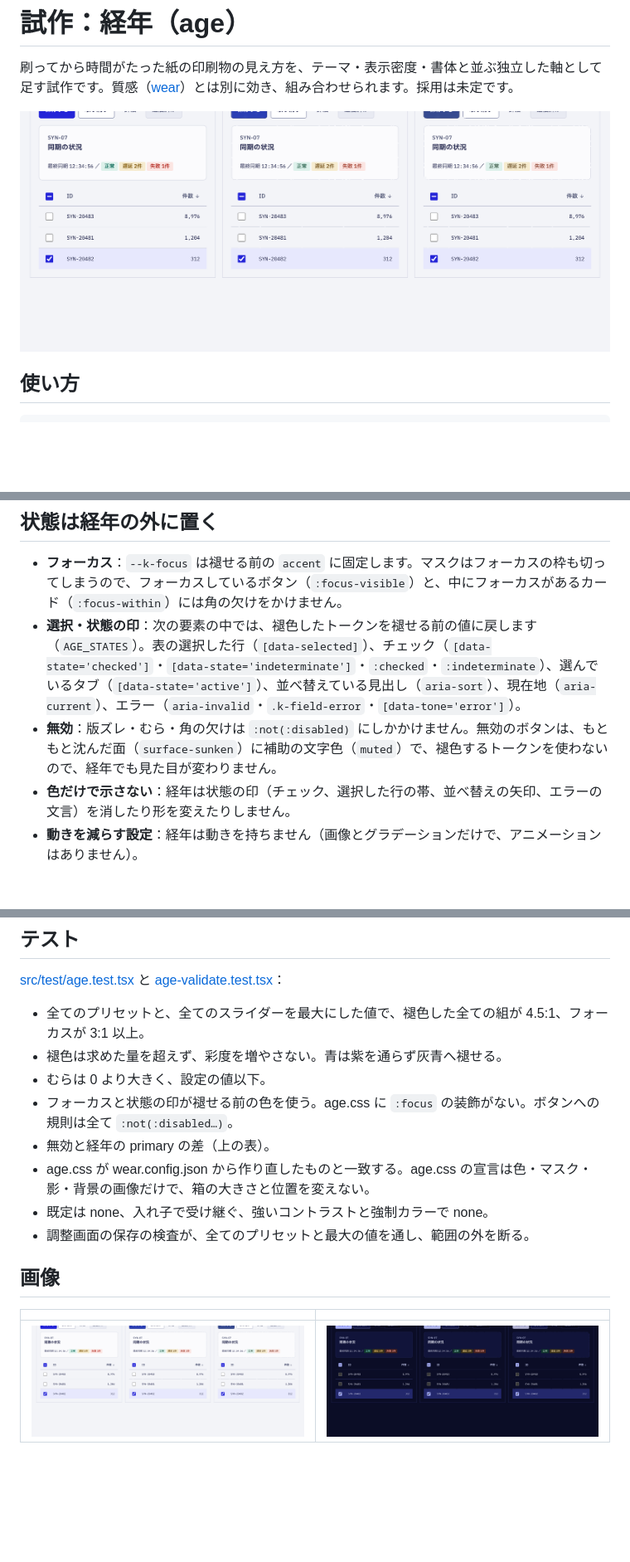
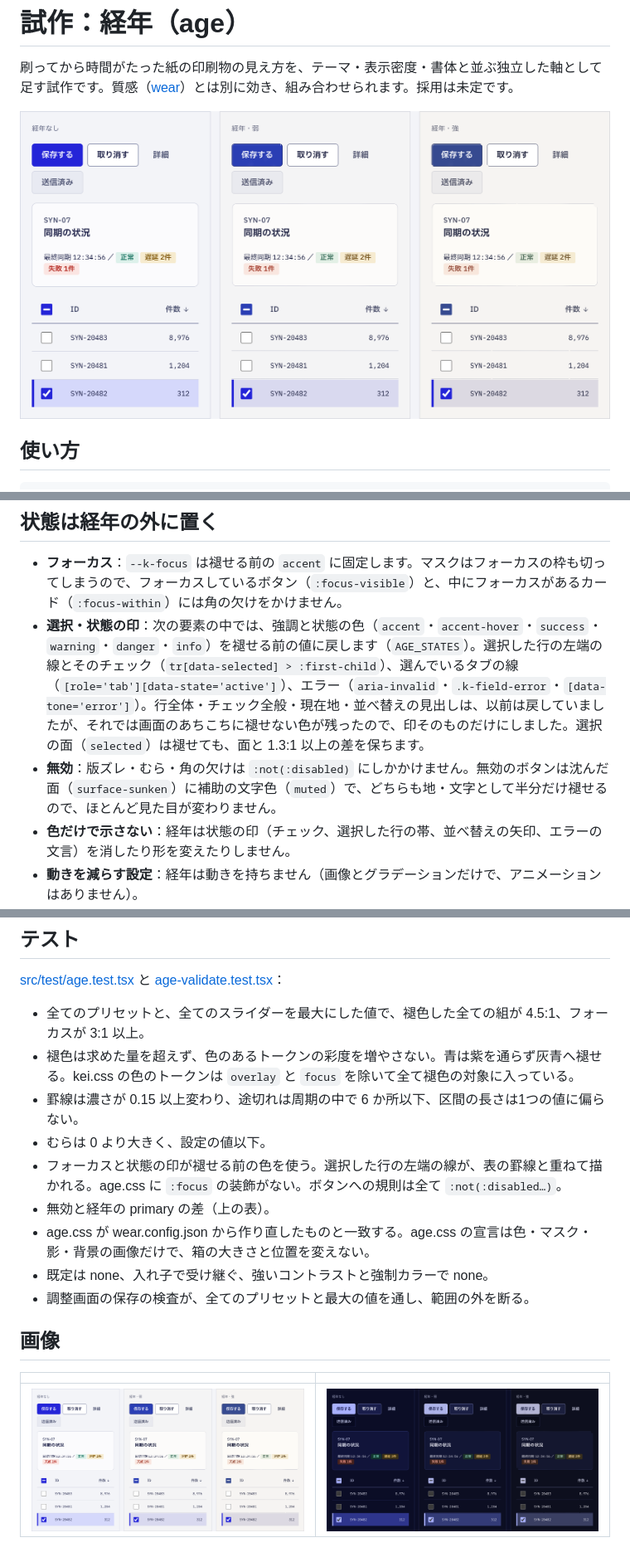
Before and after one commit to shiroinock/lievre, a Markdown page: references/wear-age.md, 3 parts joined by grey strips. Shown at 83% size. Rendered like a GitHub page; pictures changed too: references/images/wear-age/ink.png, references/images/wear-age/paper.png; blank space fills up the shorter version.

```diff
--- a/references/wear-age.md
+++ b/references/wear-age.md
@@ -42,8 +52,8 @@
 ## 状態は経年の外に置く
 
 - **フォーカス**：`--k-focus` は褪せる前の `accent` に固定します。マスクはフォーカスの枠も切ってしまうので、フォーカスしているボタン（`:focus-visible`）と、中にフォーカスがあるカード（`:focus-within`）には角の欠けをかけません。
-- **選択・状態の印**：次の要素の中では、褪色したトークンを褪せる前の値に戻します（`AGE_STATES`）。表の選択した行（`[data-selected]`）、チェック（`[data-state='checked']`・`[data-state='indeterminate']`・`:checked`・`:indeterminate`）、選んでいるタブ（`[data-state='active']`）、並べ替えている見出し（`aria-sort`）、現在地（`aria-current`）、エラー（`aria-invalid`・`.k-field-error`・`[data-tone='error']`）。
-- **無効**：版ズレ・むら・角の欠けは `:not(:disabled)` にしかかけません。無効のボタンは、もともと沈んだ面（`surface-sunken`）に補助の文字色（`muted`）で、褪色するトークンを使わないので、経年でも見た目が変わりません。
+- **選択・状態の印**：次の要素の中では、強調と状態の色（`accent`・`accent-hover`・`success`・`warning`・`danger`・`info`）を褪せる前の値に戻します（`AGE_STATES`）。選択した行の左端の線とそのチェック（`tr[data-selected] > :first-child`）、選んでいるタブの線（`[role='tab'][data-state='active']`）、エラー（`aria-invalid`・`.k-field-error`・`[data-tone='error']`）。行全体・チェック全般・現在地・並べ替えの見出しは、以前は戻していましたが、それでは画面のあちこちに褪せない色が残ったので、印そのものだけにしました。選択の面（`selected`）は褪せても、面と 1.3:1 以上の差を保ちます。
+- **無効**：版ズレ・むら・角の欠けは `:not(:disabled)` にしかかけません。無効のボタンは沈んだ面（`surface-sunken`）に補助の文字色（`muted`）で、どちらも地・文字として半分だけ褪せるので、ほとんど見た目が変わりません。
 - **色だけで示さない**：経年は状態の印（チェック、選択した行の帯、並べ替えの矢印、エラーの文言）を消したり形を変えたりしません。
 - **動きを減らす設定**：経年は動きを持ちません（画像とグラデーションだけで、アニメーションはありません）。
 
@@ -99,9 +109,10 @@
 [src/test/age.test.tsx](../src/test/age.test.tsx) と [age-validate.test.tsx](../src/test/age-validate.test.tsx)：
 
 - 全てのプリセットと、全てのスライダーを最大にした値で、褪色した全ての組が 4.5:1、フォーカスが 3:1 以上。
-- 褪色は求めた量を超えず、彩度を増やさない。青は紫を通らず灰青へ褪せる。
+- 褪色は求めた量を超えず、色のあるトークンの彩度を増やさない。青は紫を通らず灰青へ褪せる。kei.css の色のトークンは `overlay` と `focus` を除いて全て褪色の対象に入っている。
+- 罫線は濃さが 0.15 以上変わり、途切れは周期の中で 6 か所以下、区間の長さは1つの値に偏らない。
 - むらは 0 より大きく、設定の値以下。
-- フォーカスと状態の印が褪せる前の色を使う。age.css に `:focus` の装飾がない。ボタンへの規則は全て `:not(:disabled…)`。
+- フォーカスと状態の印が褪せる前の色を使う。選択した行の左端の線が、表の罫線と重ねて描かれる。age.css に `:focus` の装飾がない。ボタンへの規則は全て `:not(:disabled…)`。
 - 無効と経年の primary の差（上の表）。
 - age.css が wear.config.json から作り直したものと一致する。age.css の宣言は色・マスク・影・背景の画像だけで、箱の大きさと位置を変えない。
 - 既定は none、入れ子で受け継ぐ、強いコントラストと強制カラーで none。
```
Also changed, not shown: other parts of references/wear-age.md (+17 -7 lines), 15 other files.
